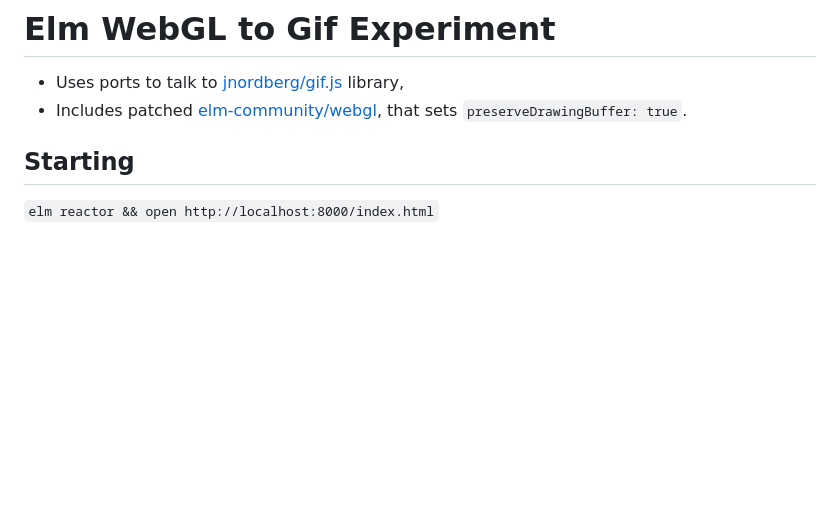
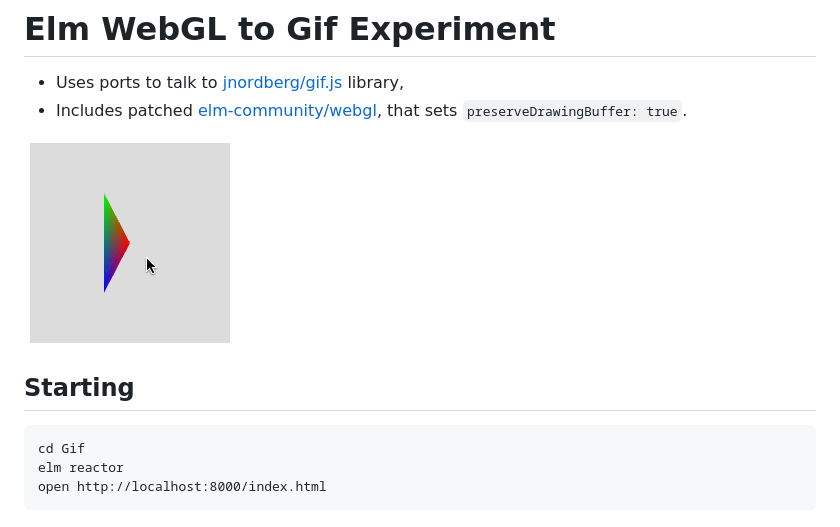
Before and after one commit to w0rm/elm-webgl-playground, a Markdown page: Gif/README.md, the part around the change. GitHub-like rendering; pictures changed too: Gif/gif.gif (added); blank space fills up the shorter version.

Commit message:
Add screenshot

````diff
--- a/Gif/README.md
+++ b/Gif/README.md
@@ -3,6 +3,12 @@
 * Uses ports to talk to [jnordberg/gif.js](https://github.com/jnordberg/gif.js) library,
 * Includes patched [elm-community/webgl](https://github.com/elm-community/webgl), that sets `preserveDrawingBuffer: true`.
 
+![Screencast](gif.gif)
+
 ## Starting
 
-`elm reactor && open http://localhost:8000/index.html`
+```
+cd Gif
+elm reactor
+open http://localhost:8000/index.html
+```
````
